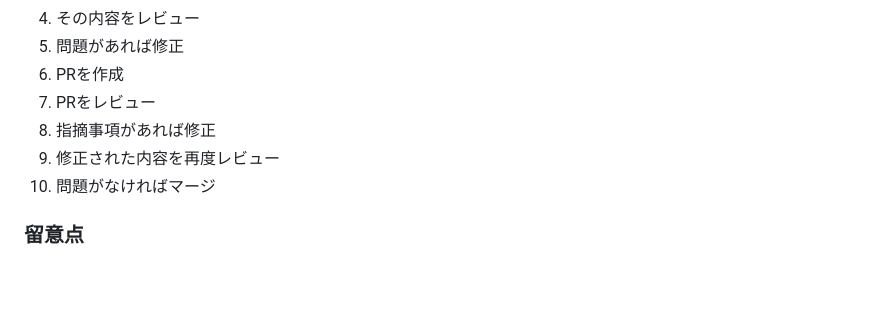
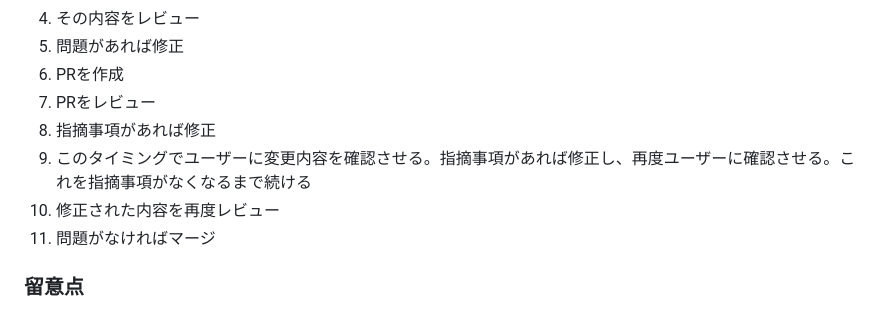
Before and after one commit to takoyakibot/ycs, a Markdown page: CLAUDE.md, the part around the change. Drawn GitHub-style; blank space fills up the shorter version.

Commit message:
docs: ワークフローにユーザー確認ステップを追加
PR作成後、マージ前にユーザーに変更内容を確認させるステップを追加

🤖 Generated with [Claude Code](https://claude.com/claude-code)

Co-Authored-By: Claude <noreply@anthropic.com>

```diff
--- a/CLAUDE.md
+++ b/CLAUDE.md
@@ -99,8 +99,9 @@ php artisan test tests/Feature/SongControllerTest.php::test_specific_method  # R
 6. PRを作成
 7. PRをレビュー
 8. 指摘事項があれば修正
-9. 修正された内容を再度レビュー
-10. 問題がなければマージ
+9. このタイミングでユーザーに変更内容を確認させる。指摘事項があれば修正し、再度ユーザーに確認させる。これを指摘事項がなくなるまで続ける
+10. 修正された内容を再度レビュー
+11. 問題がなければマージ
 
 ### 留意点
 
```
